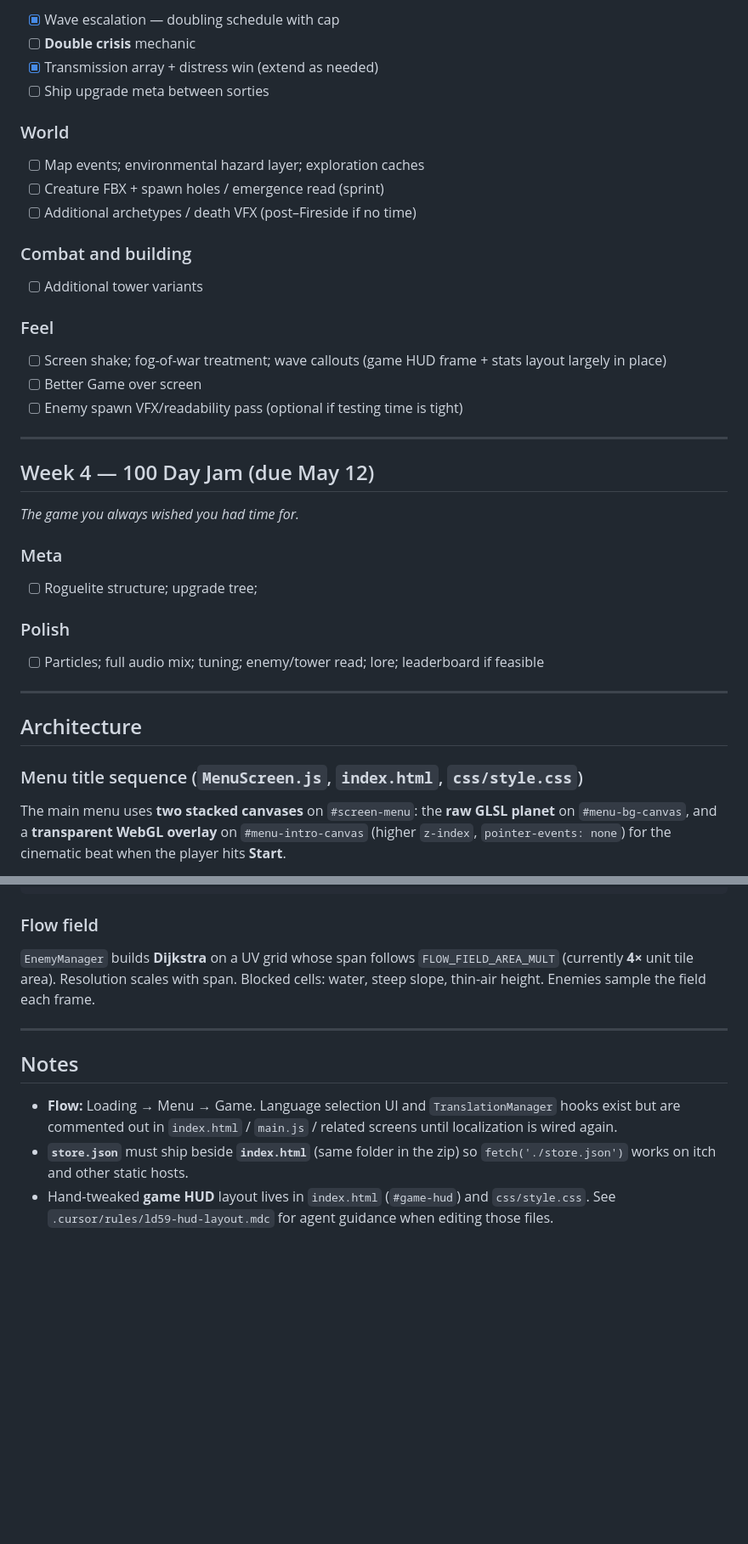
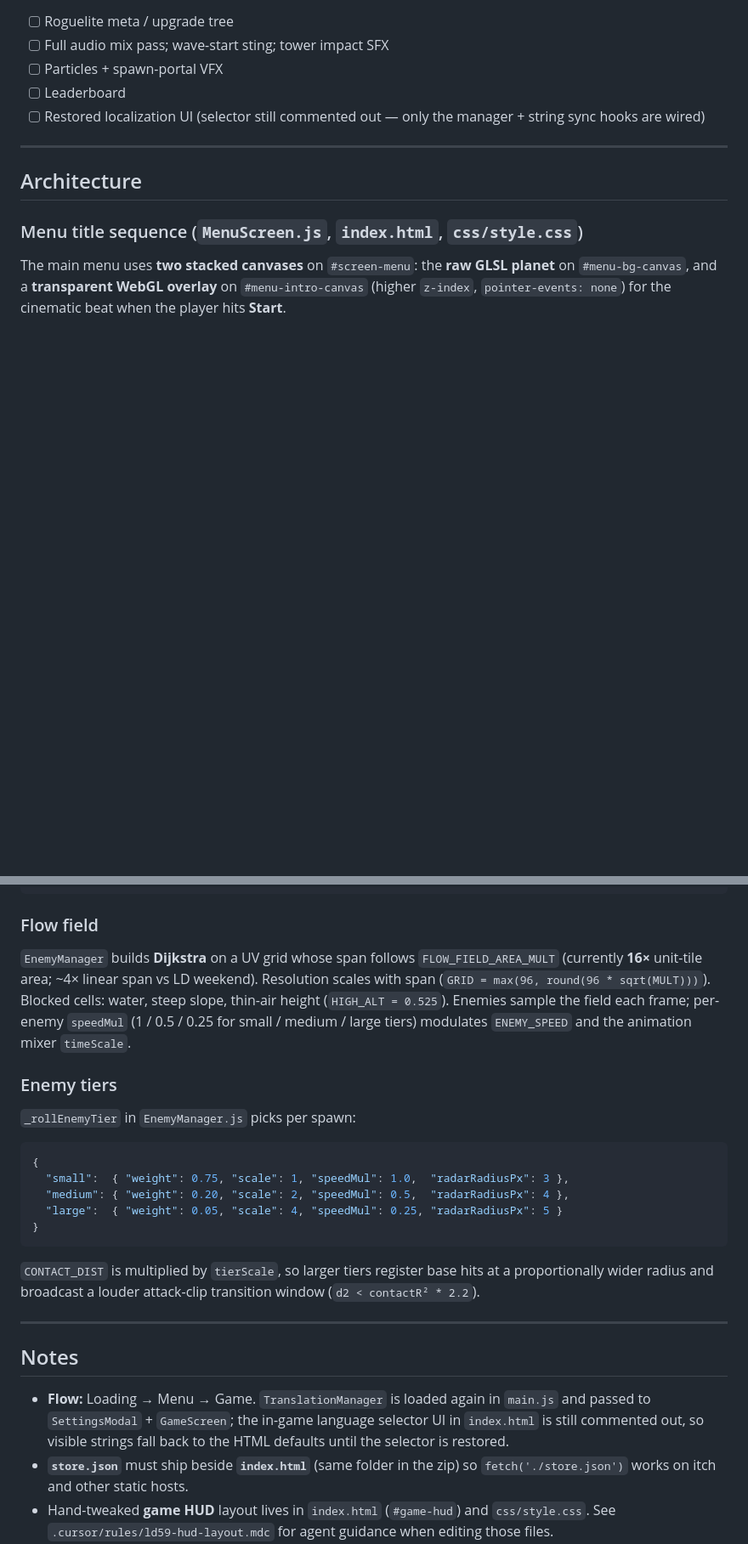
Before and after one commit to kkritselis/LD59, a Markdown page: README.md, 2 parts joined by grey strips. Shown at 85% size. Drawn GitHub-style; blank space fills up the shorter version.

````diff
--- a/README.md
+++ b/README.md
@@ -208,37 +188,8 @@ Player cannot focus on only one problem.
-- [x] Wave escalation — doubling schedule with cap
-- [ ] **Double crisis** mechanic
-- [x] Transmission array + distress win (extend as needed)
-- [ ] Ship upgrade meta between sorties
-
-### World
-
-- [ ] Map events; environmental hazard layer; exploration caches
-- [ ] Creature FBX + spawn holes / emergence read (sprint)
-- [ ] Additional archetypes / death VFX (post–Fireside if no time)
-
-### Combat and building
-
-- [ ] Additional tower variants
-
-### Feel
-
-- [ ] Screen shake; fog-of-war treatment; wave callouts (game HUD frame + stats layout largely in place)
-- [ ] Better Game over screen
-- [ ] Enemy spawn VFX/readability pass (optional if testing time is tight)
-
----
-
-## Week 4 — 100 Day Jam (due May 12)
-
-*The game you always wished you had time for.*
-
-### Meta
-
-- [ ] Roguelite structure; upgrade tree;
-
-### Polish
-
-- [ ] Particles; full audio mix; tuning; enemy/tower read; lore; leaderboard if feasible
+- [ ] Roguelite meta / upgrade tree
+- [ ] Full audio mix pass; wave-start sting; tower impact SFX
+- [ ] Particles + spawn-portal VFX
+- [ ] Leaderboard
+- [ ] Restored localization UI (selector still commented out — only the manager + string sync hooks are wired)
 
 ---
 
@@ -289,13 +241,27 @@ worldZ = -(uvy - 0.5) * uScale + offset.y
 
 ### Flow field
 
-`EnemyManager` builds **Dijkstra** on a UV grid whose span follows `FLOW_FIELD_AREA_MULT` (currently **4×** unit tile area). Resolution scales with span. Blocked cells: water, steep slope, thin-air height. Enemies sample the field each frame.
+`EnemyManager` builds **Dijkstra** on a UV grid whose span follows `FLOW_FIELD_AREA_MULT` (currently **16×** unit-tile area; ~4× linear span vs LD weekend). Resolution scales with span (`GRID = max(96, round(96 * sqrt(MULT)))`). Blocked cells: water, steep slope, thin-air height (`HIGH_ALT = 0.525`). Enemies sample the field each frame; per-enemy `speedMul` (1 / 0.5 / 0.25 for small / medium / large tiers) modulates `ENEMY_SPEED` and the animation mixer `timeScale`.
+
+### Enemy tiers
+
+`_rollEnemyTier` in `EnemyManager.js` picks per spawn:
+
+```json
+{
+  "small":  { "weight": 0.75, "scale": 1, "speedMul": 1.0,  "radarRadiusPx": 3 },
+  "medium": { "weight": 0.20, "scale": 2, "speedMul": 0.5,  "radarRadiusPx": 4 },
+  "large":  { "weight": 0.05, "scale": 4, "speedMul": 0.25, "radarRadiusPx": 5 }
+}
+```
+
+`CONTACT_DIST` is multiplied by `tierScale`, so larger tiers register base hits at a proportionally wider radius and broadcast a louder attack-clip transition window (`d2 < contactR² * 2.2`).
 
 ---
 
 ## Notes
 
-- **Flow:** Loading → Menu → Game. Language selection UI and `TranslationManager` hooks exist but are commented out in `index.html` / `main.js` / related screens until localization is wired again.
+- **Flow:** Loading → Menu → Game. `TranslationManager` is loaded again in `main.js` and passed to `SettingsModal` + `GameScreen`; the in-game language selector UI in `index.html` is still commented out, so visible strings fall back to the HTML defaults until the selector is restored.
 - **`store.json`** must ship beside **`index.html`** (same folder in the zip) so `fetch('./store.json')` works on itch and other static hosts.
 - Hand-tweaked **game HUD** layout lives in `index.html` (`#game-hud`) and `css/style.css`. See `.cursor/rules/ld59-hud-layout.mdc` for agent guidance when editing those files.
 - Movement uses delta time; drag uses `Math.pow(0.35, delta)`; lerps clamp with `Math.min(1, delta * rate)`.
````
Also changed, not shown: other parts of README.md (+79 -98 lines).
